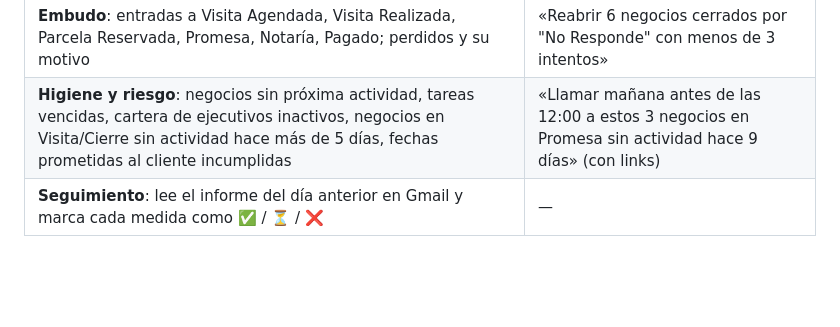
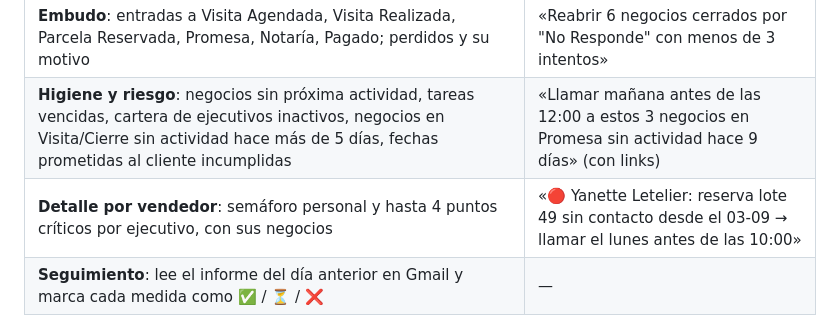
Before and after one commit to solid0072704/copahue, a Markdown page: README.md, the part around the change. Drawn GitHub-style; blank space fills up the shorter version.

```diff
--- a/README.md
+++ b/README.md
@@ -30,6 +30,7 @@ flowchart LR
 | **Actividad**: llamadas y % de conexión por ejecutivo, visitas, tareas completadas | «X hizo 9 llamadas (promedio 31): meta de 31 mañana» · cambio de franja si la conexión es < 20 % |
 | **Embudo**: entradas a Visita Agendada, Visita Realizada, Parcela Reservada, Promesa, Notaría, Pagado; perdidos y su motivo | «Reabrir 6 negocios cerrados por "No Responde" con menos de 3 intentos» |
 | **Higiene y riesgo**: negocios sin próxima actividad, tareas vencidas, cartera de ejecutivos inactivos, negocios en Visita/Cierre sin actividad hace más de 5 días, fechas prometidas al cliente incumplidas | «Llamar mañana antes de las 12:00 a estos 3 negocios en Promesa sin actividad hace 9 días» (con links) |
+| **Detalle por vendedor**: semáforo personal y hasta 4 puntos críticos por ejecutivo, con sus negocios | «🔴 Yanette Letelier: reserva lote 49 sin contacto desde el 03-09 → llamar el lunes antes de las 10:00» |
 | **Seguimiento**: lee el informe del día anterior en Gmail y marca cada medida como ✅ / ⏳ / ❌ | — |
 
 - **Solo lectura**: el agente no modifica nada en HubSpot; solo lee y envía un correo al día (si ya se envió el de hoy, no lo repite).
```
Also changed, not shown: agentes_hubspot/gestion_comercial_diaria.md (+42 -3 lines).
